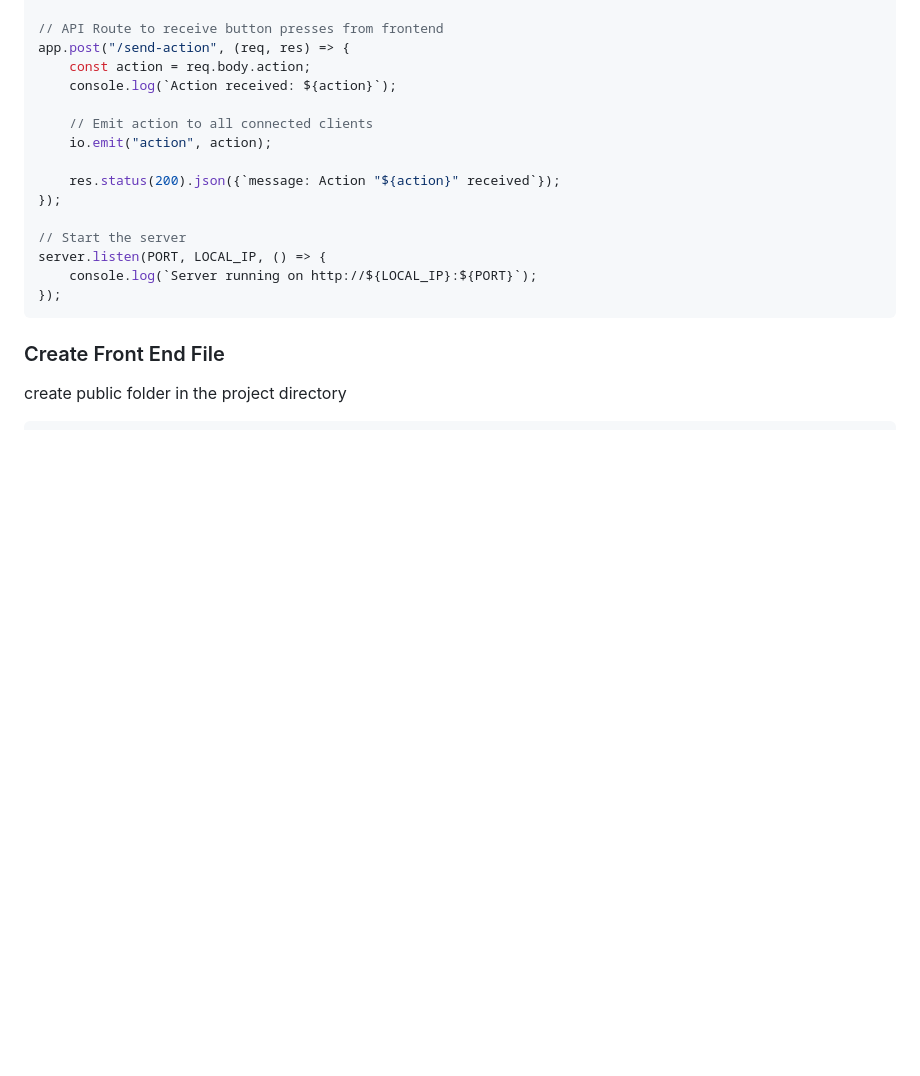
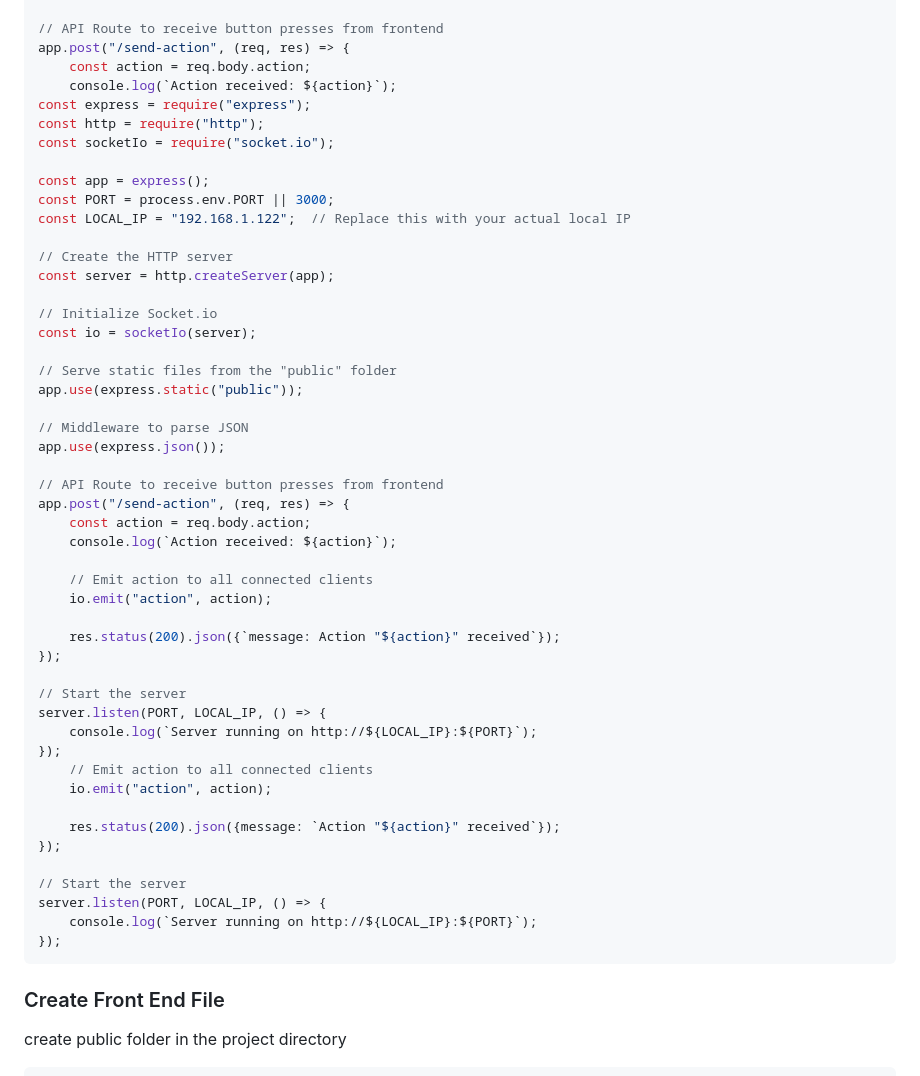
Before and after one commit to Kronbii/smart-interactive-desk, a Markdown page: README.md, the part around the change. Drawn GitHub-style; blank space fills up the shorter version.

Commit message:
fixed web server

```diff
--- a/README.md
+++ b/README.md
@@ -70,11 +70,45 @@ app.use(express.json());
 app.post("/send-action", (req, res) => {
     const action = req.body.action;
     console.log(`Action received: ${action}`);
+const express = require("express");
+const http = require("http");
+const socketIo = require("socket.io");
+
+const app = express();
+const PORT = process.env.PORT || 3000;
+const LOCAL_IP = "192.168.1.122";  // Replace this with your actual local IP
+
+// Create the HTTP server
+const server = http.createServer(app);
+
+// Initialize Socket.io
+const io = socketIo(server);
+
+// Serve static files from the "public" folder
+app.use(express.static("public"));
+
+// Middleware to parse JSON
+app.use(express.json());
+
+// API Route to receive button presses from frontend
+app.post("/send-action", (req, res) => {
+    const action = req.body.action;
+    console.log(`Action received: ${action}`);
 
     // Emit action to all connected clients
     io.emit("action", action);
 
     res.status(200).json({`message: Action "${action}" received`});
+});
+
+// Start the server
+server.listen(PORT, LOCAL_IP, () => {
+    console.log(`Server running on http://${LOCAL_IP}:${PORT}`);
+});
+    // Emit action to all connected clients
+    io.emit("action", action);
+
+    res.status(200).json({message: `Action "${action}" received`});
 });
 
 // Start the server
```
